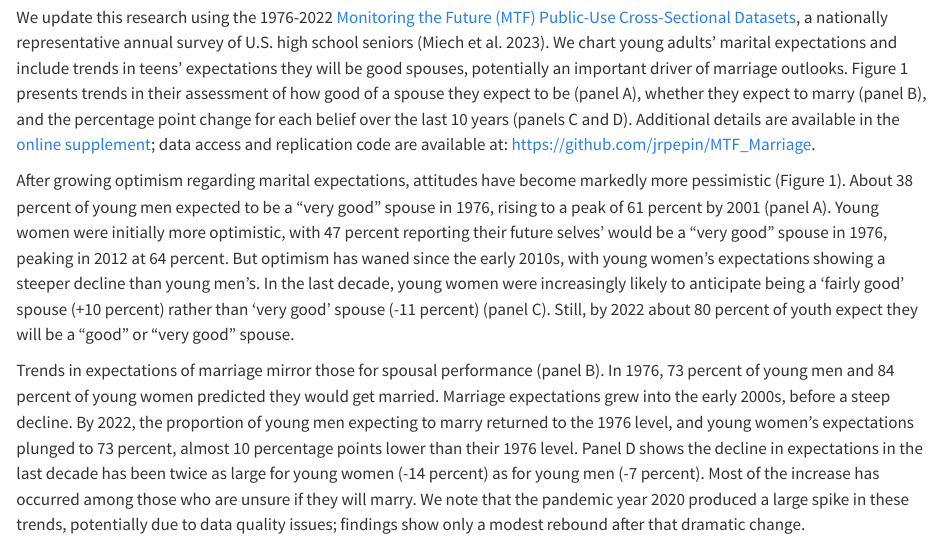
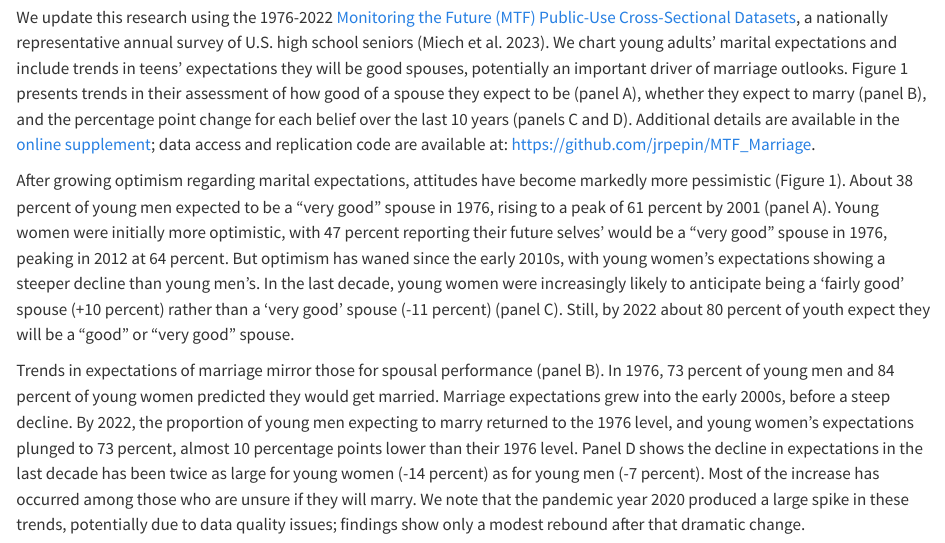
Before and after one commit to jrpepin/MTF_Marriage, a Quarto document (index.qmd): the page in a window 1100 px wide, from 600 px down. Rendered offline with R 4.5, knitr and Pandoc in place of Quarto, with nearby package versions; some code elsewhere in the file could not run offline.

Commit message:
copy edit

```diff
--- a/index.qmd
+++ b/index.qmd
@@ -31,7 +31,7 @@ The U.S. marriage rate has fallen 19 percent for men and 17 percent for women ov
 
 We update this research using the 1976-2022 [Monitoring the Future (MTF) Public-Use Cross-Sectional Datasets](https://www.icpsr.umich.edu/web/ICPSR/series/35), a nationally representative annual survey of U.S. high school seniors (Miech et al. 2023). We chart young adults’ marital expectations and include trends in teens' expectations they will be good spouses, potentially an important driver of marriage outlooks. Figure 1 presents trends in their assessment of how good of a spouse they expect to be (panel A), whether they expect to marry (panel B), and the percentage point change for each belief over the last 10 years (panels C and D). Additional details are available in the [online supplement](https://jrpepin.github.io/MTF_Marriage/Supplementary%20Material.html); data access and replication code are available at: <https://github.com/jrpepin/MTF_Marriage>.
 
-After growing optimism regarding marital expectations, attitudes have become markedly more pessimistic (Figure 1). About 38 percent of young men expected to be a “very good” spouse in 1976, rising to a peak of 61 percent by 2001 (panel A). Young women were initially more optimistic, with 47 percent reporting their future selves' would be a “very good” spouse in 1976, peaking in 2012 at 64 percent. But optimism has waned since the early 2010s, with young women's expectations showing a steeper decline than young men's. In the last decade, young women were increasingly likely to anticipate being a ‘fairly good’ spouse (+10 percent) rather than ‘very good’ spouse (-11 percent) (panel C). Still, by 2022 about 80 percent of youth expect they will be a “good” or “very good” spouse.
+After growing optimism regarding marital expectations, attitudes have become markedly more pessimistic (Figure 1). About 38 percent of young men expected to be a “very good” spouse in 1976, rising to a peak of 61 percent by 2001 (panel A). Young women were initially more optimistic, with 47 percent reporting their future selves' would be a “very good” spouse in 1976, peaking in 2012 at 64 percent. But optimism has waned since the early 2010s, with young women's expectations showing a steeper decline than young men's. In the last decade, young women were increasingly likely to anticipate being a ‘fairly good’ spouse (+10 percent) rather than a ‘very good’ spouse (-11 percent) (panel C). Still, by 2022 about 80 percent of youth expect they will be a “good” or “very good” spouse.
 
 Trends in expectations of marriage mirror those for spousal performance (panel B). In 1976, 73 percent of young men and 84 percent of young women predicted they would get married. Marriage expectations grew into the early 2000s, before a steep decline. By 2022, the proportion of young men expecting to marry returned to the 1976 level, and young women's expectations plunged to 73 percent, almost 10 percentage points lower than their 1976 level. Panel D shows the decline in expectations in the last decade has been twice as large for young women (-14 percent) as for young men (-7 percent). Most of the increase has occurred among those who are unsure if they will marry. We note that the pandemic year 2020 produced a large spike in these trends, potentially due to data quality issues; findings show only a modest rebound after that dramatic change.
 
```
Also changed, not shown: docs/figdata.xlsx, docs/search.json, 1 other file.
